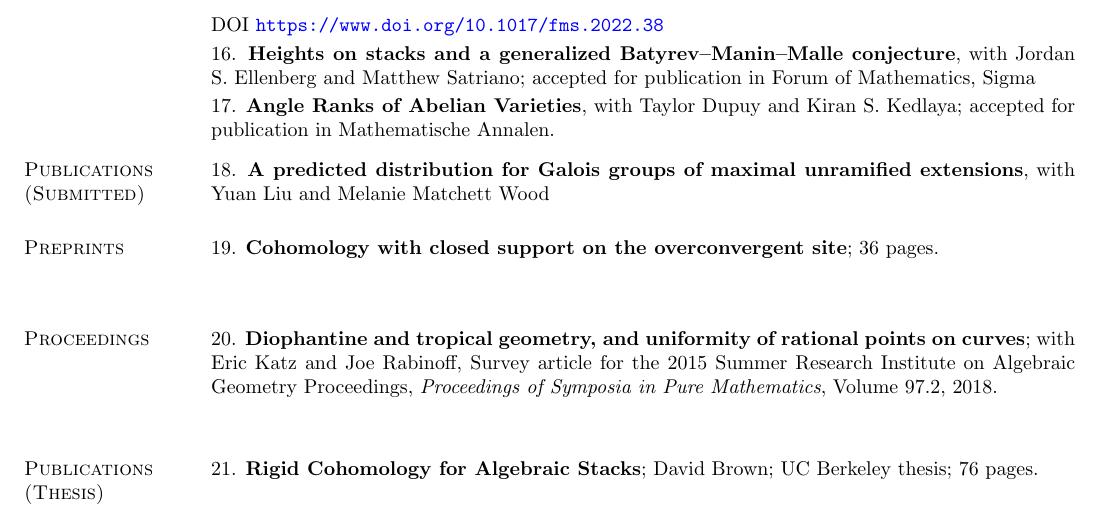
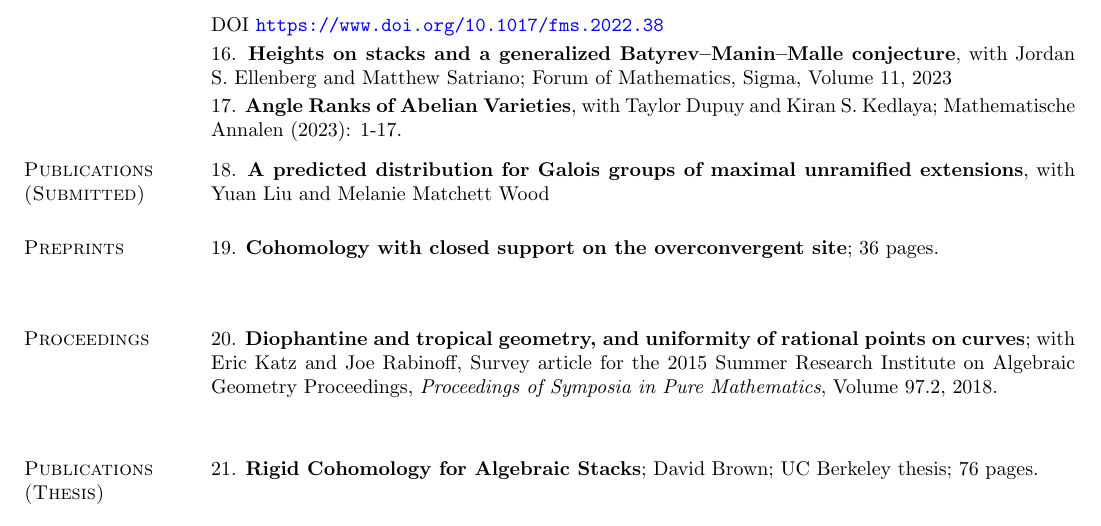
Before and after one commit to dmzb/dmzb.github.io, a LaTeX CV (Zureick-Brown-cv.tex): part of page 3 of 16, cut so that both start at the same text. The pictures show the PDF file Zureick-Brown-cv.pdf that the author committed with the source.

Commit message:
Updated publication doi's on cv and webpage

```diff
--- a/Zureick-Brown-cv.tex
+++ b/Zureick-Brown-cv.tex
@@ -230,9 +230,9 @@ Morgan Brown and Jackson S.~Morrow; \emph{Linear Algebra and its Applications},
 \vspace{.08cm}\\
 \stepcounter{pubs} \arabic{pubs}.  \textbf{$\ell$-adic images of Galois for elliptic curves over $\mathbb{Q}$}, with Jeremy Rouse and Andrew Sutherland and an appendix with John Voight; Forum of Mathematics, Sigma, Volume 10, 2022. DOI~\url{https://www.doi.org/10.1017/fms.2022.38}
 \vspace{.08cm}\\
-\stepcounter{pubs} \arabic{pubs}.  \textbf{Heights on stacks and a generalized Batyrev--Manin--Malle conjecture}, with Jordan S.~Ellenberg and Matthew Satriano; accepted for publication in Forum of Mathematics, Sigma
+\stepcounter{pubs} \arabic{pubs}.  \textbf{Heights on stacks and a generalized Batyrev--Manin--Malle conjecture}, with Jordan S.~Ellenberg and Matthew Satriano; Forum of Mathematics, Sigma, Volume 11, 2023
 \vspace{.08cm}\\
-\stepcounter{pubs} \arabic{pubs}.  \textbf{Angle Ranks of Abelian Varieties}, with Taylor Dupuy and Kiran S. Kedlaya; accepted for publication in Mathematische Annalen.
+\stepcounter{pubs} \arabic{pubs}.  \textbf{Angle Ranks of Abelian Varieties}, with Taylor Dupuy and Kiran S. Kedlaya; Mathematische Annalen (2023): 1-17.
 % \section{\sc Publications \\ {(accepted \\ pending \\ revisions)}}
 % \stepcounter{pubs} \arabic{pubs}.  \textbf{Cohomology with closed support on the overconvergent site}; accepted to \emph{Advances in Geometry}; 36 pages. \vspace{.48cm}\\
 
```
Also changed, not shown: Zureick-Brown-cv.pdf, 1 other file. Lines whose indentation alone changed are shown as unchanged.
